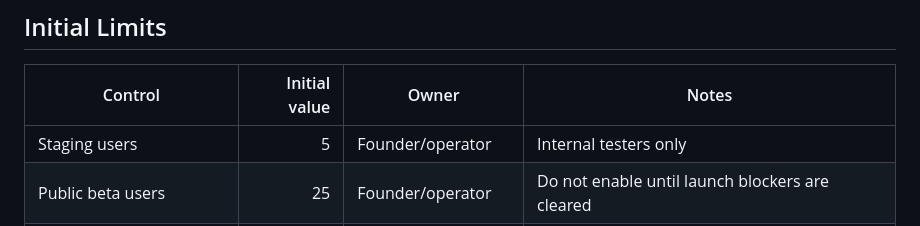
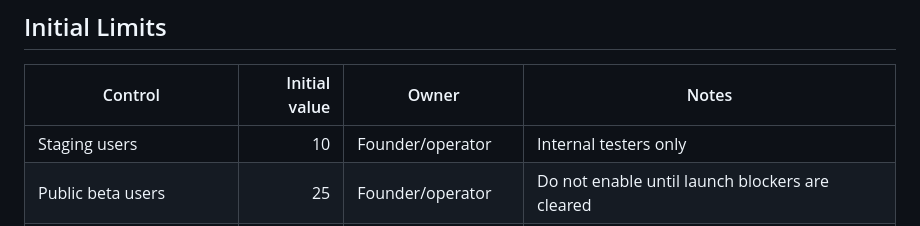
Before and after one commit to varindersingh83/app-kahani, a Markdown page: docs/staging/launch-limits.md, the part around the change. GitHub-like rendering.

```diff
--- a/docs/staging/launch-limits.md
+++ b/docs/staging/launch-limits.md
@@ -8,7 +8,7 @@ These limits apply to the path from locked staging to a small public beta. They
 
 | Control | Initial value | Owner | Notes |
 |---|---:|---|---|
-| Staging users | 5 | Founder/operator | Internal testers only |
+| Staging users | 10 | Founder/operator | Internal testers only |
 | Public beta users | 25 | Founder/operator | Do not enable until launch blockers are cleared |
 | Generations per user per day | 3 | Product/engineering | Lower if provider cost is higher than expected |
 | Global generations per day | 50 | Product/engineering | Applies during capped beta |
```
Also changed, not shown: docs/staging/synthetic-fixtures.md (+8 -0 lines).
